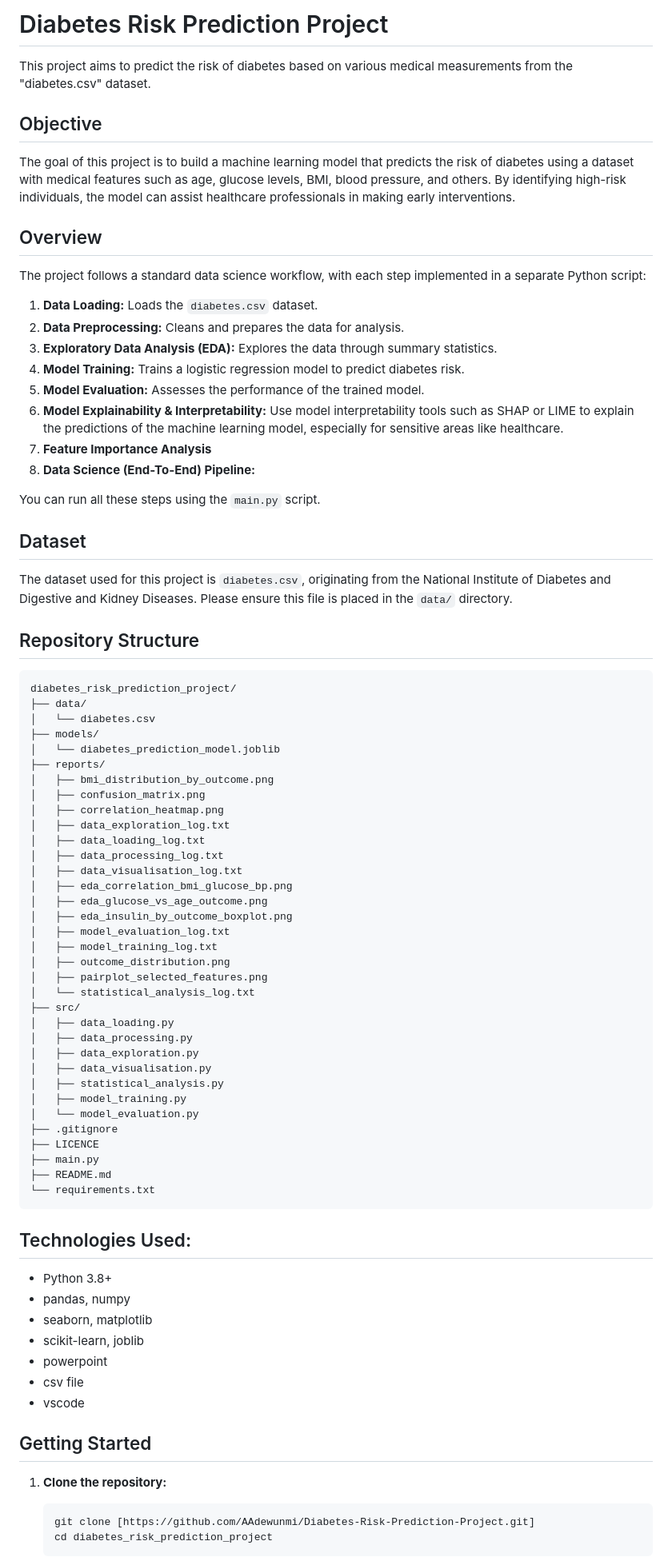
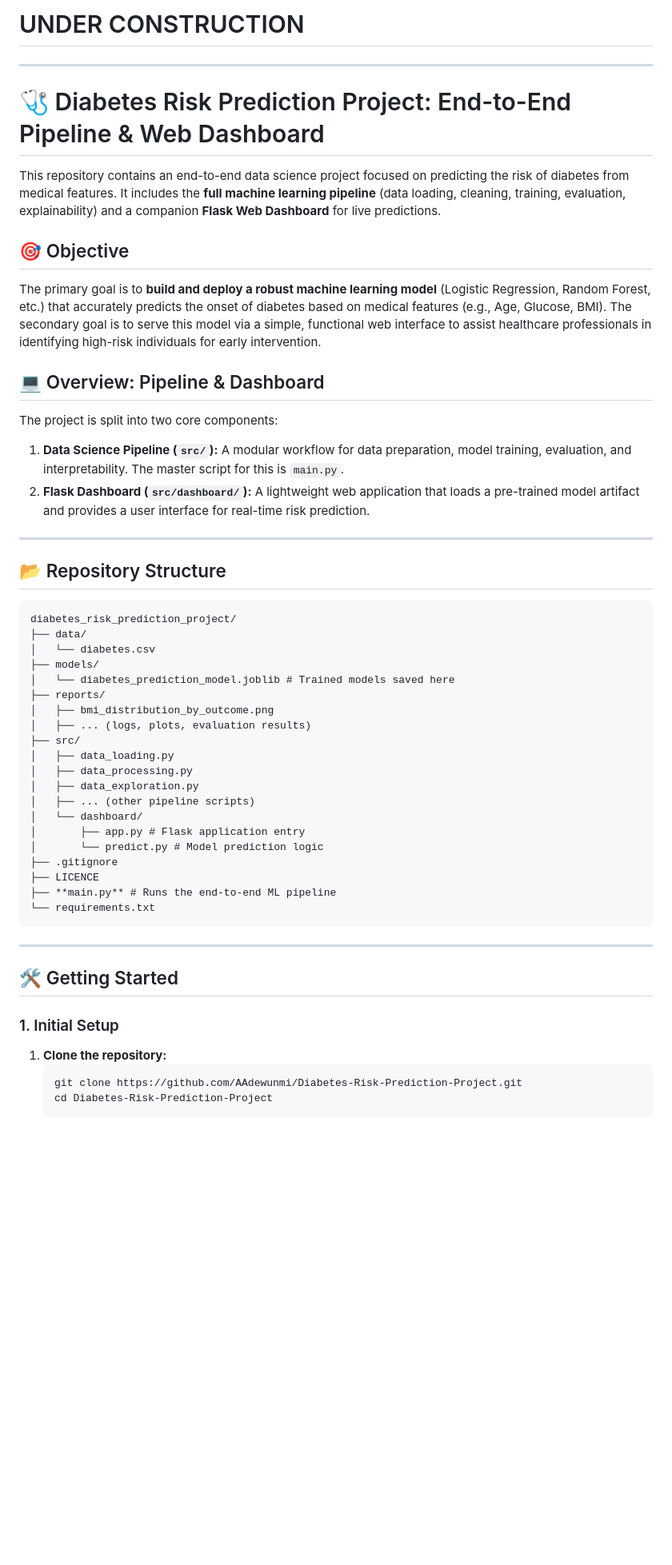
Before and after one commit to AAdewunmi/Diabetes-Risk-Prediction-Project, a Markdown page: README.md, the part around one of its changes. Shown at 80% size. Drawn GitHub-style; blank space fills up the shorter version.

````diff
--- a/README.md
+++ b/README.md
@@ -1,90 +1,57 @@
-# Diabetes Risk Prediction Project
+# UNDER CONSTRUCTION
 
-This project aims to predict the risk of diabetes based on various medical measurements from the "diabetes.csv" dataset.
+-----
 
+# 🩺 Diabetes Risk Prediction Project: End-to-End Pipeline & Web Dashboard
 
-## Objective
+This repository contains an end-to-end data science project focused on predicting the risk of diabetes from medical features. It includes the **full machine learning pipeline** (data loading, cleaning, training, evaluation, explainability) and a companion **Flask Web Dashboard** for live predictions.
 
-The goal of this project is to build a machine learning model that predicts the risk of diabetes using a dataset with medical features such as age, glucose levels, BMI, blood pressure, and others. By identifying high-risk individuals, the model can assist healthcare professionals in making early interventions.
+## 🎯 Objective
 
+The primary goal is to **build and deploy a robust machine learning model** (Logistic Regression, Random Forest, etc.) that accurately predicts the onset of diabetes based on medical features (e.g., Age, Glucose, BMI). The secondary goal is to serve this model via a simple, functional web interface to assist healthcare professionals in identifying high-risk individuals for early intervention.
 
-## Overview
+## 💻 Overview: Pipeline & Dashboard
 
-The project follows a standard data science workflow, with each step implemented in a separate Python script:
+The project is split into two core components:
 
-1.  **Data Loading:** Loads the `diabetes.csv` dataset.
-2.  **Data Preprocessing:** Cleans and prepares the data for analysis.
-3.  **Exploratory Data Analysis (EDA):** Explores the data through summary statistics.
-6.  **Model Training:** Trains a logistic regression model to predict diabetes risk.
-7.  **Model Evaluation:** Assesses the performance of the trained model.
-6.  **Model Explainability & Interpretability:**
-Use model interpretability tools such as SHAP or LIME to explain the predictions of the machine learning model, especially for sensitive areas like healthcare.
-7. **Feature Importance Analysis**
-8. **Data Science (End-To-End) Pipeline:**
+1.  **Data Science Pipeline (`src/`):** A modular workflow for data preparation, model training, evaluation, and interpretability. The master script for this is `main.py`.
+2.  **Flask Dashboard (`src/dashboard/`):** A lightweight web application that loads a pre-trained model artifact and provides a user interface for real-time risk prediction.
 
-You can run all these steps using the `main.py` script.
+-----
 
-
-## Dataset
-
-The dataset used for this project is `diabetes.csv`, originating from the National Institute of Diabetes and Digestive and Kidney Diseases. Please ensure this file is placed in the `data/` directory.
-
-
-## Repository Structure
+## 📂 Repository Structure
 
 ```
 diabetes_risk_prediction_project/
 ├── data/
-│   └── diabetes.csv
+│   └── diabetes.csv
 ├── models/
-│   └── diabetes_prediction_model.joblib
+│   └── diabetes_prediction_model.joblib # Trained models saved here
 ├── reports/
-│   ├── bmi_distribution_by_outcome.png
-│   ├── confusion_matrix.png
-│   ├── correlation_heatmap.png
-│   ├── data_exploration_log.txt
-│   ├── data_loading_log.txt
-│   ├── data_processing_log.txt
-│   ├── data_visualisation_log.txt
-│   ├── eda_correlation_bmi_glucose_bp.png
-│   ├── eda_glucose_vs_age_outcome.png
-│   ├── eda_insulin_by_outcome_boxplot.png
-│   ├── model_evaluation_log.txt
-│   ├── model_training_log.txt
-│   ├── outcome_distribution.png
-│   ├── pairplot_selected_features.png
-│   └── statistical_analysis_log.txt
+│   ├── bmi_distribution_by_outcome.png
+│   ├── ... (logs, plots, evaluation results)
 ├── src/
-│   ├── data_loading.py
-│   ├── data_processing.py
-│   ├── data_exploration.py
-│   ├── data_visualisation.py
-│   ├── statistical_analysis.py
-│   ├── model_training.py
-│   └── model_evaluation.py
+│   ├── data_loading.py
+│   ├── data_processing.py
+│   ├── data_exploration.py
+│   ├── ... (other pipeline scripts)
+│   └── dashboard/
+│       ├── app.py # Flask application entry
+│       └── predict.py # Model prediction logic
 ├── .gitignore
 ├── LICENCE
-├── main.py
-├── README.md
+├── **main.py** # Runs the end-to-end ML pipeline
 └── requirements.txt
 ```
 
+-----
 
-## Technologies Used:
+## 🛠️ Getting Started
 
-- Python 3.8+
-- pandas, numpy
-- seaborn, matplotlib
-- scikit-learn, joblib
-- powerpoint
-- csv file
-- vscode
-
-
-## Getting Started
+### 1\. Initial Setup
 
 1.  **Clone the repository:**
     ```bash
-    git clone [https://github.com/AAdewunmi/Diabetes-Risk-Prediction-Project.git]
-    cd diabetes_risk_prediction_project
+    git clone https://github.com/AAdewunmi/Diabetes-Risk-Prediction-Project.git
+    cd Diabetes-Risk-Prediction-Project
     ```
````
Also changed, not shown: other parts of README.md (+107 -78 lines).
